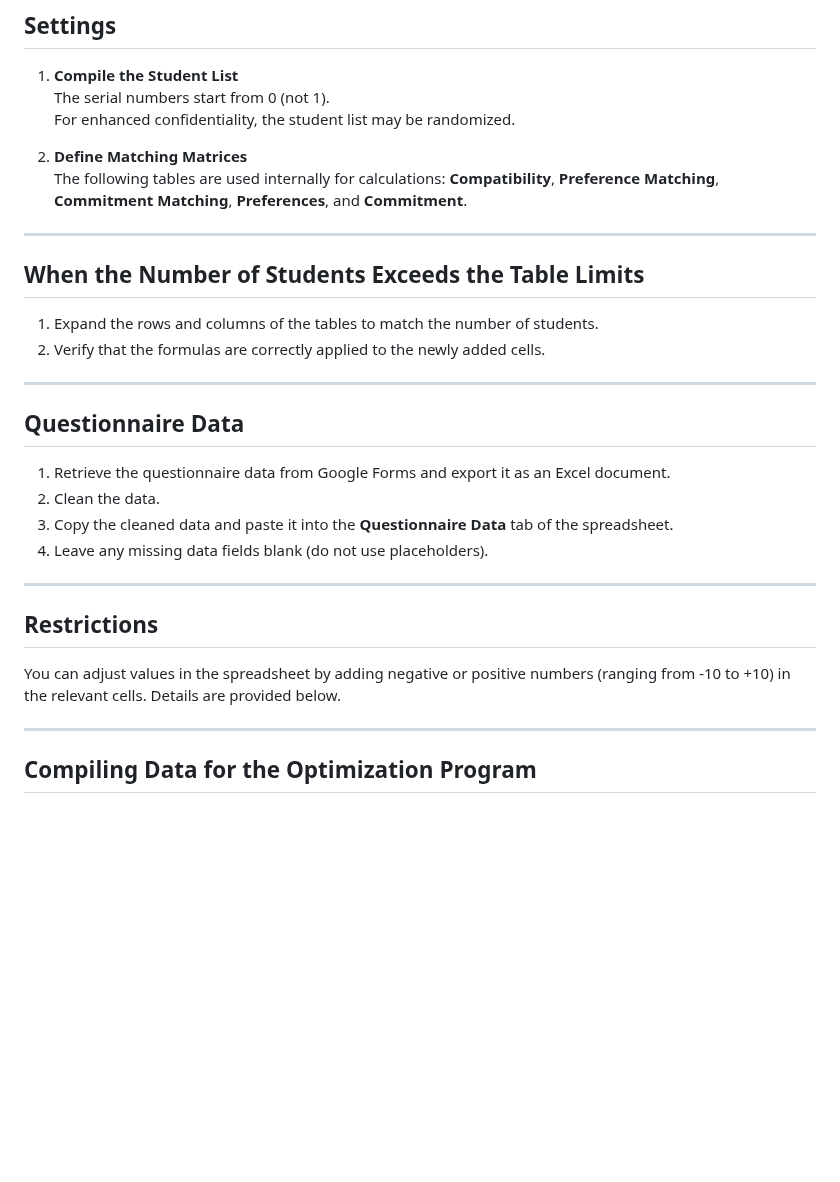
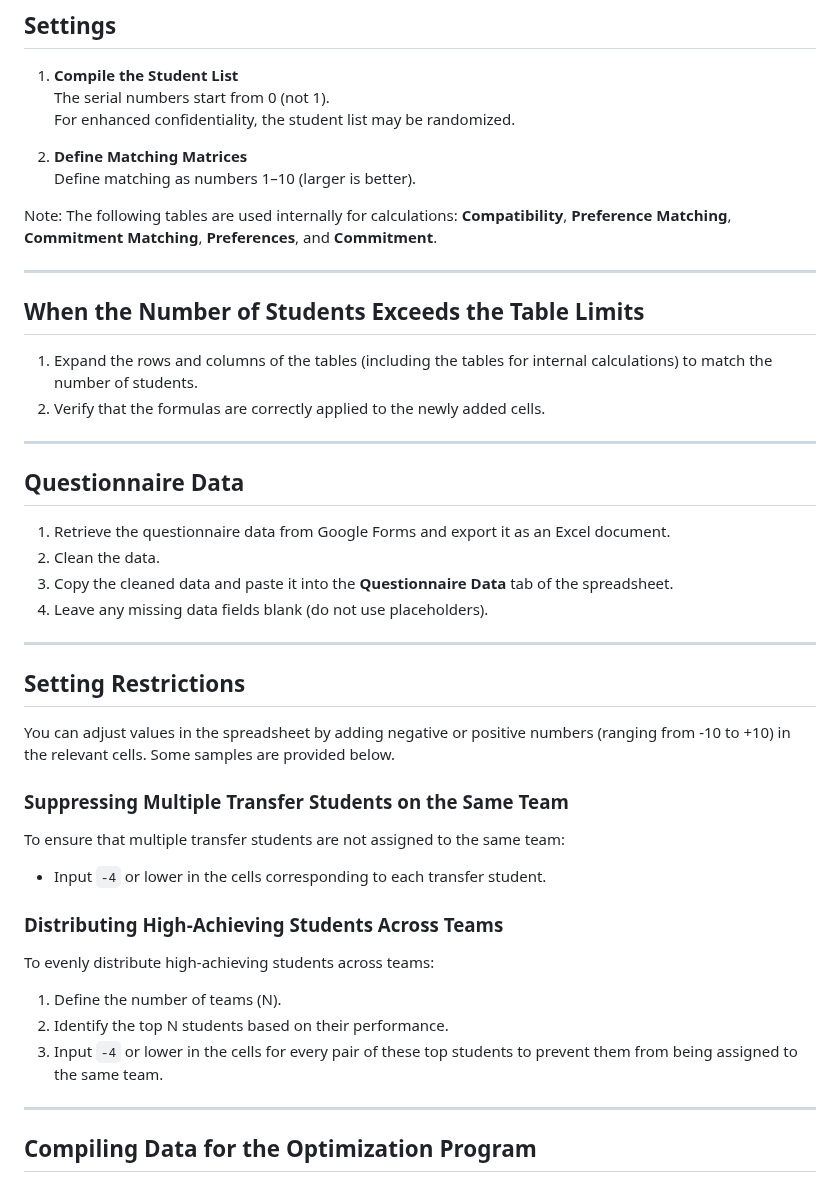
Before and after one commit to tohru-murakami/Yukari_Code_2, a Markdown page: Yukari Data manager/README_YDM.md, the part around one of its changes. Drawn GitHub-style; blank space fills up the shorter version.

```diff
--- a/Yukari Data manager/README_YDM.md
+++ b/Yukari Data manager/README_YDM.md
@@ -28,13 +28,15 @@ The spreadsheet, titled **"Yukari Data Manager"**, is designed to support the fo
    For enhanced confidentiality, the student list may be randomized.
 
 2. **Define Matching Matrices**
-   The following tables are used internally for calculations: **Compatibility**, **Preference Matching**, **Commitment Matching**, **Preferences**, and **Commitment**.
+   Define matching as numbers 1–10 (larger is better).
+
+Note: The following tables are used internally for calculations: **Compatibility**, **Preference Matching**, **Commitment Matching**, **Preferences**, and **Commitment**.
 
 ---
 
 ## **When the Number of Students Exceeds the Table Limits**
 
-1. Expand the rows and columns of the tables to match the number of students.
+1. Expand the rows and columns of the tables (including the tables for internal calculations) to match the number of students.
 2. Verify that the formulas are correctly applied to the newly added cells.
 
 ---
@@ -48,9 +50,23 @@ The spreadsheet, titled **"Yukari Data Manager"**, is designed to support the fo
 
 ---
 
-## **Restrictions**
+## **Setting Restrictions**
 
-You can adjust values in the spreadsheet by adding negative or positive numbers (ranging from -10 to +10) in the relevant cells. Details are provided below.
+You can adjust values in the spreadsheet by adding negative or positive numbers (ranging from -10 to +10) in the relevant cells. Some samples are provided below.
+
+### **Suppressing Multiple Transfer Students on the Same Team**
+
+To ensure that multiple transfer students are not assigned to the same team:
+
+- Input `-4` or lower in the cells corresponding to each transfer student.
+
+### **Distributing High-Achieving Students Across Teams**
+
+To evenly distribute high-achieving students across teams:
+
+1. Define the number of teams (N).
+2. Identify the top N students based on their performance.
+3. Input `-4` or lower in the cells for every pair of these top students to prevent them from being assigned to the same team.
 
 ---
 
```
Also changed, not shown: other parts of Yukari Data manager/README_YDM.md (+39 -16 lines).
